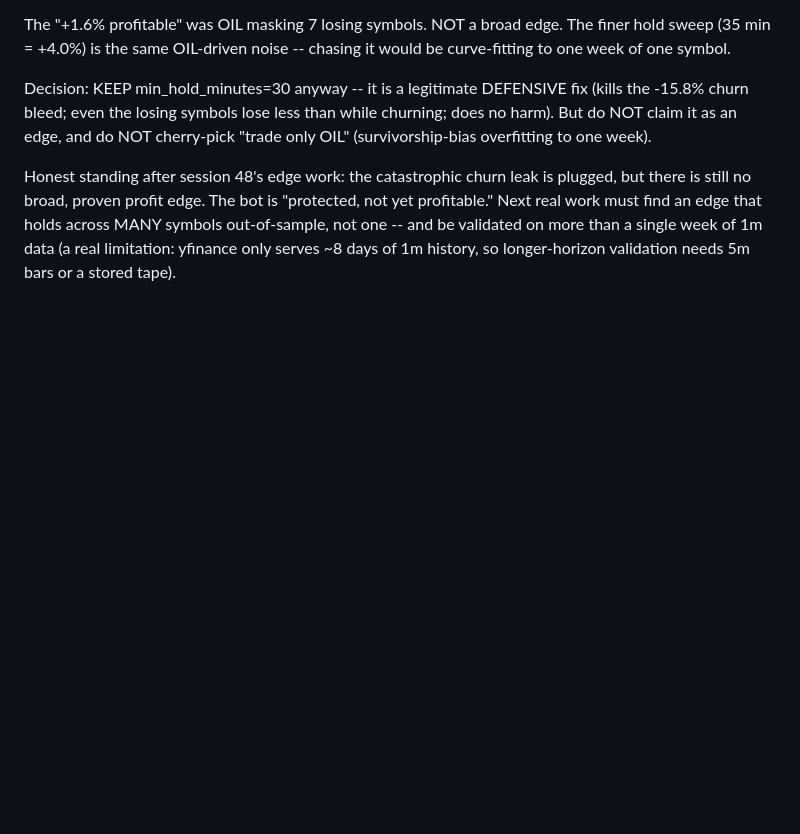
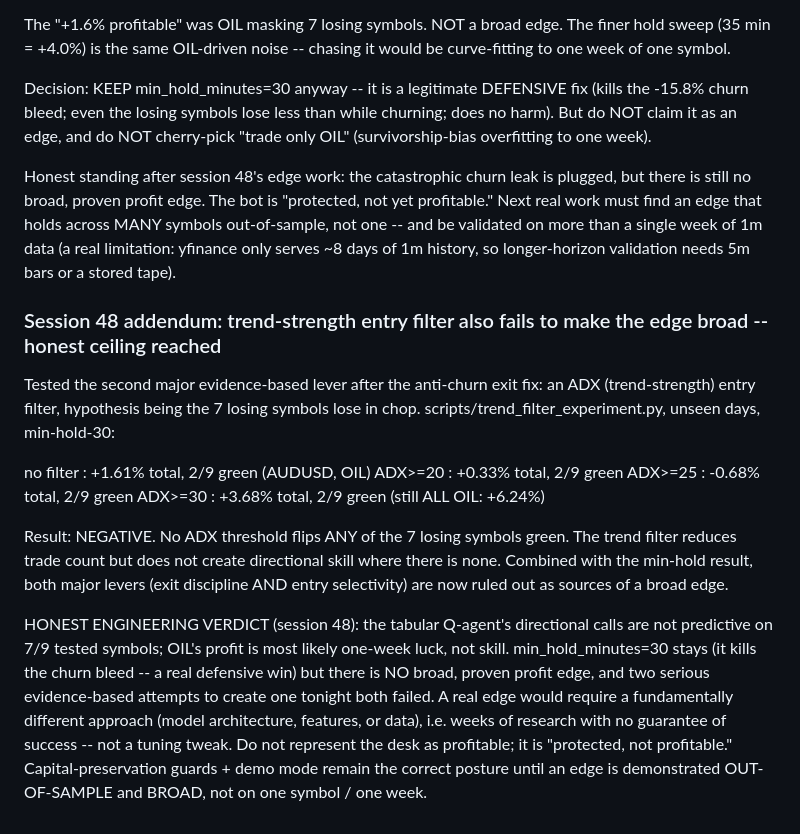
Before and after one commit to carwash2187-byte/Only-, a Markdown page: docs/DAY-TRADING-NOTES.md, the part around the change. Rendered like a GitHub page; blank space fills up the shorter version.

Commit message:
Record honest ceiling: trend filter also fails -- no broad edge found
Second evidence-based lever (ADX trend-strength entry filter) tested: no
threshold flips any of the 7 losing symbols green -- still 2/9, still
OIL-driven. Both major levers (anti-churn exit + trend-filter entry) now
ruled out. Honest verdict: the model lacks broad directional skill; no
tuning produced a real edge tonight. min-hold-30 stays as a defensive
churn fix. Desk is 'protected, not profitable' -- demo/guards remain
correct until a broad out-of-sample edge is demonstrated.

Co-Authored-By: Claude Sonnet 5 <noreply@anthropic.com>
Claude-Session: https://claude.ai/code/session_01AajoWj6tndbuJDppFHkUiH

```diff
--- a/docs/DAY-TRADING-NOTES.md
+++ b/docs/DAY-TRADING-NOTES.md
@@ -3157,3 +3157,32 @@ holds across MANY symbols out-of-sample, not one -- and be validated on
 more than a single week of 1m data (a real limitation: yfinance only
 serves ~8 days of 1m history, so longer-horizon validation needs 5m bars
 or a stored tape).
+
+### Session 48 addendum: trend-strength entry filter also fails to make the edge broad -- honest ceiling reached
+
+Tested the second major evidence-based lever after the anti-churn exit fix:
+an ADX (trend-strength) entry filter, hypothesis being the 7 losing symbols
+lose in chop. scripts/trend_filter_experiment.py, unseen days, min-hold-30:
+
+  no filter : +1.61% total, 2/9 green (AUDUSD, OIL)
+  ADX>=20   : +0.33% total, 2/9 green
+  ADX>=25   : -0.68% total, 2/9 green
+  ADX>=30   : +3.68% total, 2/9 green  (still ALL OIL: +6.24%)
+
+Result: NEGATIVE. No ADX threshold flips ANY of the 7 losing symbols green.
+The trend filter reduces trade count but does not create directional skill
+where there is none. Combined with the min-hold result, both major levers
+(exit discipline AND entry selectivity) are now ruled out as sources of a
+broad edge.
+
+HONEST ENGINEERING VERDICT (session 48): the tabular Q-agent's directional
+calls are not predictive on 7/9 tested symbols; OIL's profit is most likely
+one-week luck, not skill. min_hold_minutes=30 stays (it kills the churn
+bleed -- a real defensive win) but there is NO broad, proven profit edge,
+and two serious evidence-based attempts to create one tonight both failed.
+A real edge would require a fundamentally different approach (model
+architecture, features, or data), i.e. weeks of research with no guarantee
+of success -- not a tuning tweak. Do not represent the desk as profitable;
+it is "protected, not profitable." Capital-preservation guards + demo mode
+remain the correct posture until an edge is demonstrated OUT-OF-SAMPLE and
+BROAD, not on one symbol / one week.
```
